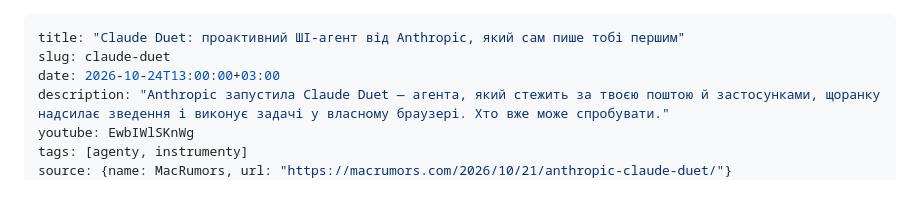
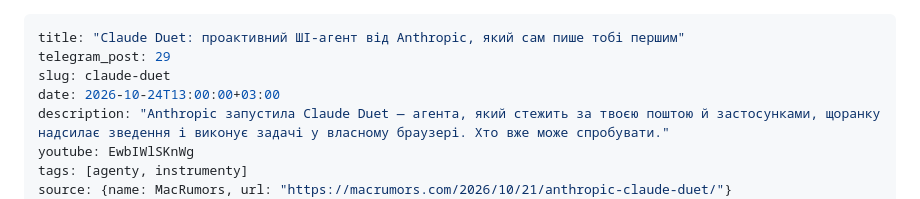
Before and after one commit to manageitblog-pixel/shikarno-site, a Markdown page: content/posts/2026-10-24-claude-duet.md, the part around the change. GitHub-like rendering.

Commit message:
telegram_post для Claude Duet
Co-Authored-By: Claude Opus 5.5 <noreply@anthropic.com>
Claude-Session: https://claude.ai/code/session_01JBdjWSZr2Co2kf5i3Ku7VM

```diff
--- a/content/posts/2026-10-24-claude-duet.md
+++ b/content/posts/2026-10-24-claude-duet.md
@@ -1,5 +1,6 @@
 ---
 title: "Claude Duet: проактивний ШІ-агент від Anthropic, який сам пише тобі першим"
+telegram_post: 29
 slug: claude-duet
 date: 2026-10-24T13:00:00+03:00
 description: "Anthropic запустила Claude Duet — агента, який стежить за твоєю поштою й застосунками, щоранку надсилає зведення і виконує задачі у власному браузері. Хто вже може спробувати."
```
